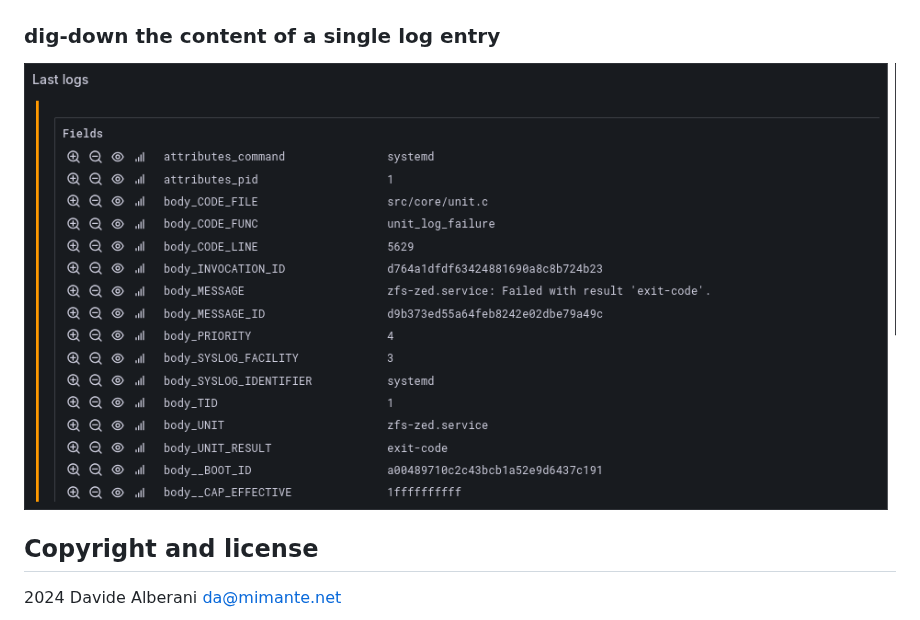
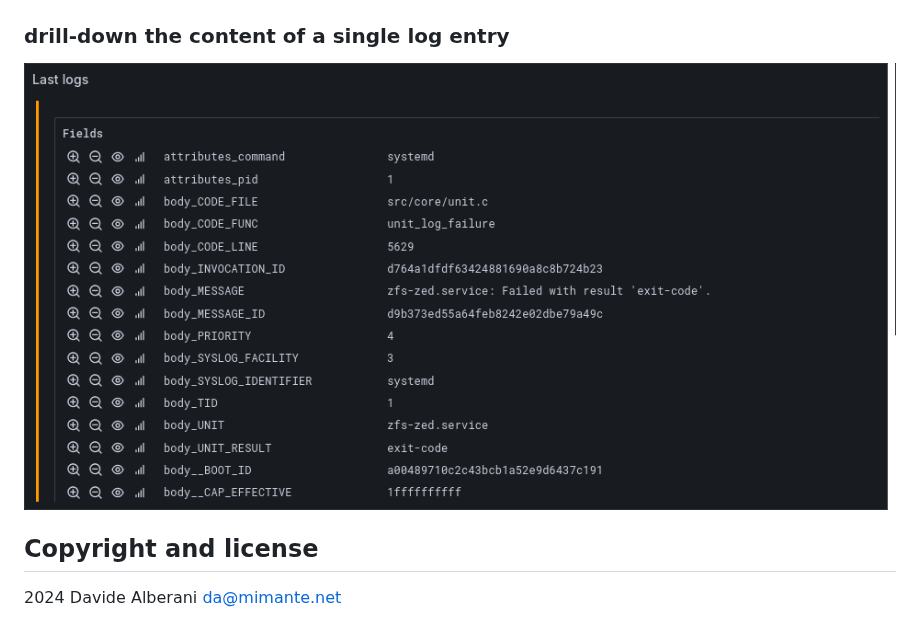
Before and after one commit to alberanid/pve2otelcol, a Markdown page: README.md, the part around the change. Rendered like a GitHub page.

Commit message:
#8 include example images

```diff
--- a/README.md
+++ b/README.md
@@ -184,9 +184,9 @@ After that, you can start **pve2otelcol** and point it to the Alloy collector an
 
 ![](docs/last-logs.png)
 
-### dig-down the content of a single log entry
+### drill-down the content of a single log entry
 
-![](docs/dig-down-log-entry.png)
+![](docs/drill-down-log-entry.png)
 
 ## Copyright and license
 
```
Also changed, not shown: docs/drill-down-log-entry.png (renamed from docs/dig-down-log-entry.png).
